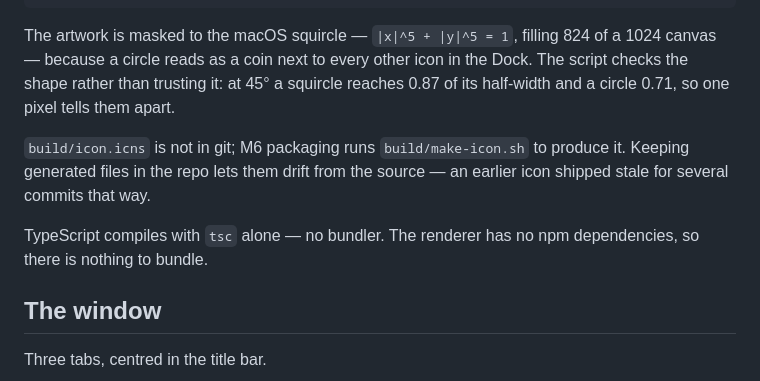
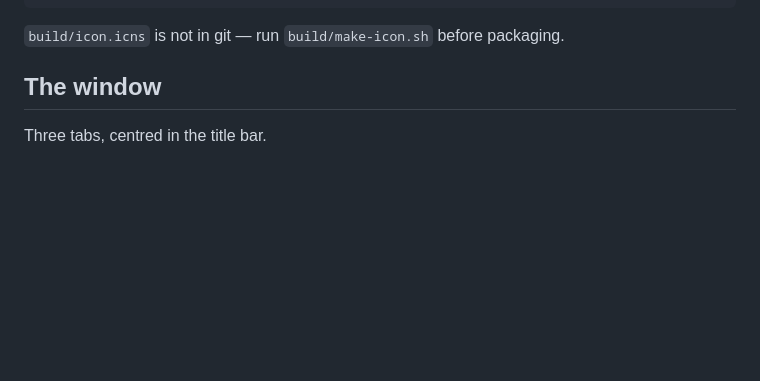
Before and after one commit to Hongda-OSU/hd-audio-transcriber, a Markdown page: README.md, the part around the change. GitHub-like rendering; blank space fills up the shorter version.

Commit message:
docs: cut three paragraphs the README did not need
The squircle formula, why generated files stay out of git, and the
absence of a bundler. None of it is something a reader of this file acts
on: make-icon.sh already carries the shape in comments and in a check
that fails the build, which is worth more than prose nobody reads.

One line survives, because it is the one thing that bites: icon.icns is
not in git, so packaging has to build it first.

Co-Authored-By: Claude Opus 5 <noreply@anthropic.com>

````diff
--- a/README.md
+++ b/README.md
@@ -97,17 +97,7 @@ scripts/make-samples.sh Regenerates samples/ — test audio and its transcript
 build/make-icon.sh      Regenerates icon.png and icon.icns from icon-source.png
 ```
 
-The artwork is masked to the macOS squircle — `|x|^5 + |y|^5 = 1`, filling 824
-of a 1024 canvas — because a circle reads as a coin next to every other icon in
-the Dock. The script checks the shape rather than trusting it: at 45° a squircle
-reaches 0.87 of its half-width and a circle 0.71, so one pixel tells them apart.
-
-`build/icon.icns` is not in git; M6 packaging runs `build/make-icon.sh` to
-produce it. Keeping generated files in the repo lets them drift from the source
-— an earlier icon shipped stale for several commits that way.
-
-TypeScript compiles with `tsc` alone — no bundler. The renderer has no npm
-dependencies, so there is nothing to bundle.
+`build/icon.icns` is not in git — run `build/make-icon.sh` before packaging.
 
 ## The window
 
````
